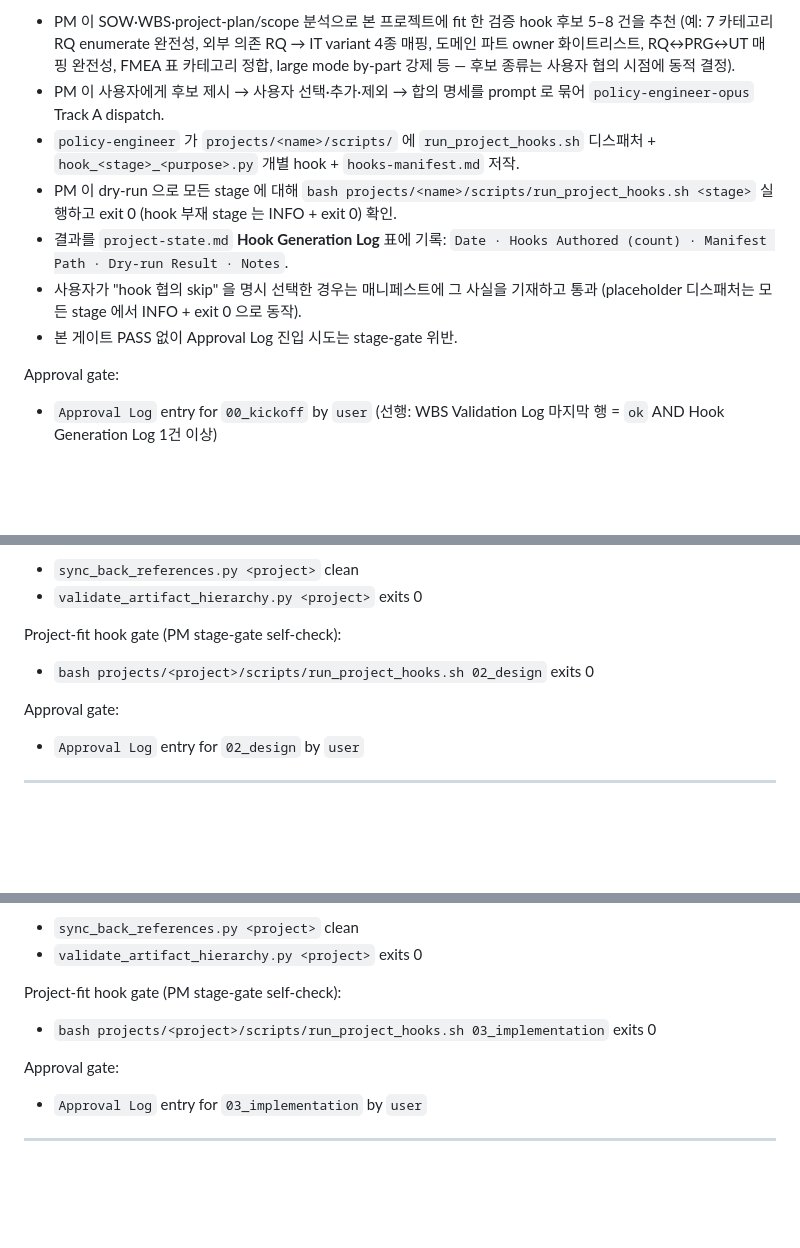
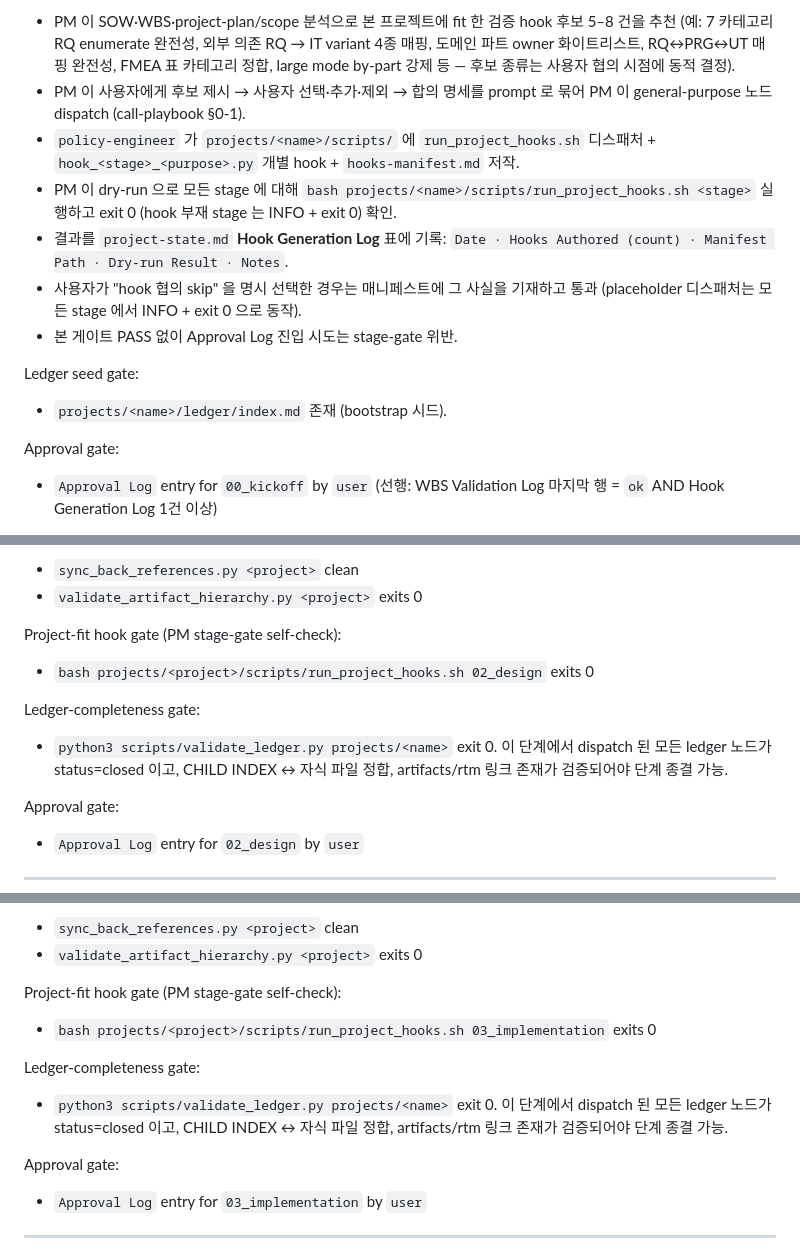
Before and after one commit to ppmj789/read-together, a Markdown page: templates/stage-gates.md, 3 parts joined by grey strips. Rendered like a GitHub page; blank space fills up the shorter version.

```diff
--- a/templates/stage-gates.md
+++ b/templates/stage-gates.md
@@ -56,12 +56,15 @@ WBS validation gate (MANDATORY, precedes project-plan review and Approval):
 
 Project-fit Hook Generation gate (MANDATORY, WBS Validation 직후, project-plan review·Approval 직전):
 - PM 이 SOW·WBS·project-plan/scope 분석으로 본 프로젝트에 fit 한 검증 hook 후보 5–8 건을 추천 (예: 7 카테고리 RQ enumerate 완전성, 외부 의존 RQ → IT variant 4종 매핑, 도메인 파트 owner 화이트리스트, RQ↔PRG↔UT 매핑 완전성, FMEA 표 카테고리 정합, large mode by-part 강제 등 — 후보 종류는 사용자 협의 시점에 동적 결정).
-- PM 이 사용자에게 후보 제시 → 사용자 선택·추가·제외 → 합의 명세를 prompt 로 묶어 `policy-engineer-opus` Track A dispatch.
+- PM 이 사용자에게 후보 제시 → 사용자 선택·추가·제외 → 합의 명세를 prompt 로 묶어 PM 이 general-purpose 노드 dispatch (call-playbook §0-1).
 - `policy-engineer` 가 `projects/<name>/scripts/` 에 `run_project_hooks.sh` 디스패처 + `hook_<stage>_<purpose>.py` 개별 hook + `hooks-manifest.md` 저작.
 - PM 이 dry-run 으로 모든 stage 에 대해 `bash projects/<name>/scripts/run_project_hooks.sh <stage>` 실행하고 exit 0 (hook 부재 stage 는 INFO + exit 0) 확인.
 - 결과를 `project-state.md` **Hook Generation Log** 표에 기록: `Date · Hooks Authored (count) · Manifest Path · Dry-run Result · Notes`.
 - 사용자가 "hook 협의 skip" 을 명시 선택한 경우는 매니페스트에 그 사실을 기재하고 통과 (placeholder 디스패처는 모든 stage 에서 INFO + exit 0 으로 동작).
 - 본 게이트 PASS 없이 Approval Log 진입 시도는 stage-gate 위반.
+
+Ledger seed gate:
+- `projects/<name>/ledger/index.md` 존재 (bootstrap 시드).
 
 Approval gate:
 - `Approval Log` entry for `00_kickoff` by `user` (선행: WBS Validation Log 마지막 행 = `ok` AND Hook Generation Log 1건 이상)
@@ -160,6 +168,11 @@ Hierarchy gate:
 Project-fit hook gate (PM stage-gate self-check):
 - `bash projects/<project>/scripts/run_project_hooks.sh 02_design` exits 0
 
+Ledger-completeness gate:
+- `python3 scripts/validate_ledger.py projects/<name>` exit 0. 이 단계에서 dispatch 된 모든 ledger 노드가 status=closed 이고,
+  CHILD INDEX ↔ 자식 파일 정합, artifacts/rtm 링크 존재가 검증되어야
+  단계 종결 가능.
+
 Approval gate:
 - `Approval Log` entry for `02_design` by `user`
 
@@ -199,6 +212,11 @@ Hierarchy gate:
 Project-fit hook gate (PM stage-gate self-check):
 - `bash projects/<project>/scripts/run_project_hooks.sh 03_implementation` exits 0
 
+Ledger-completeness gate:
+- `python3 scripts/validate_ledger.py projects/<name>` exit 0. 이 단계에서 dispatch 된 모든 ledger 노드가 status=closed 이고,
+  CHILD INDEX ↔ 자식 파일 정합, artifacts/rtm 링크 존재가 검증되어야
+  단계 종결 가능.
+
 Approval gate:
 - `Approval Log` entry for `03_implementation` by `user`
 
```
Also changed, not shown: other parts of templates/stage-gates.md (+25 -10 lines).
